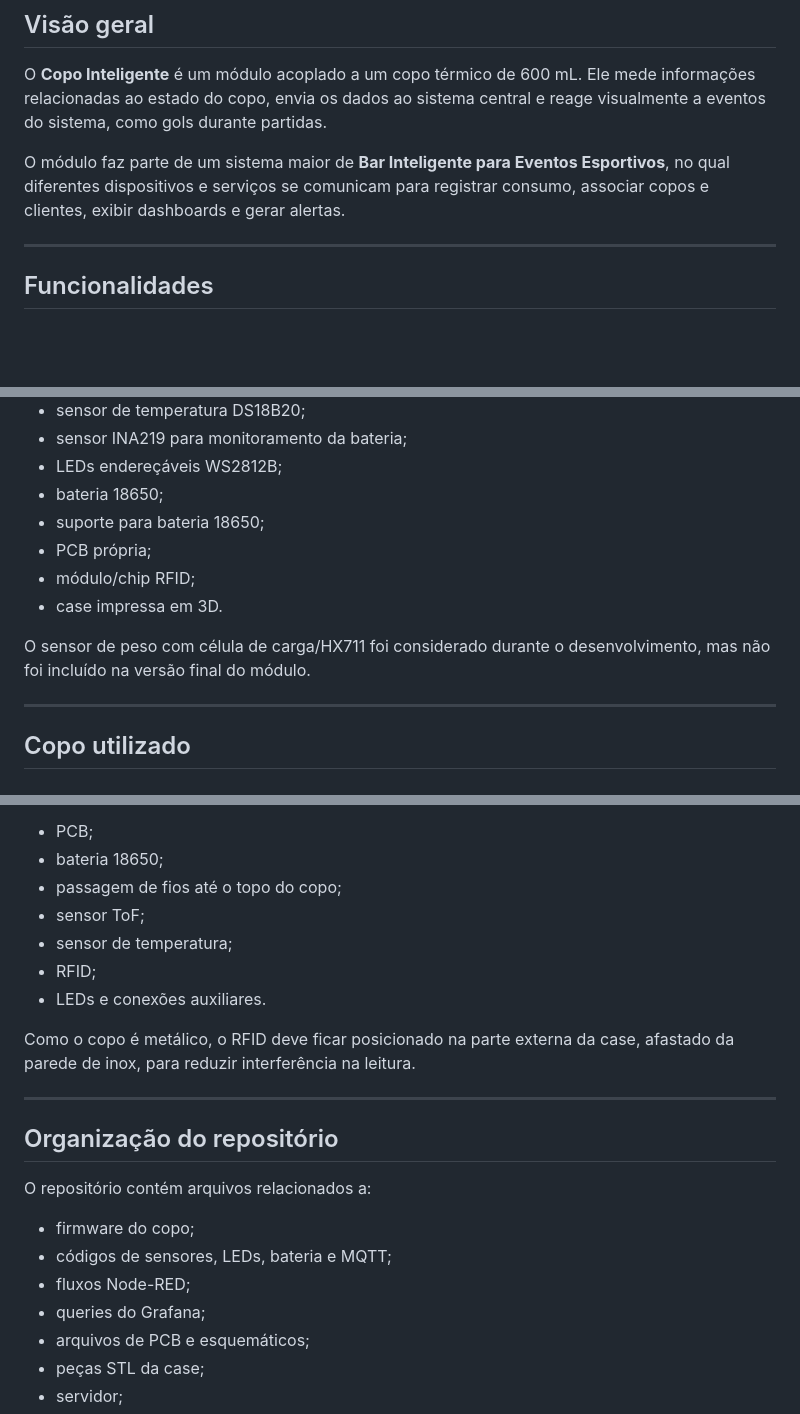
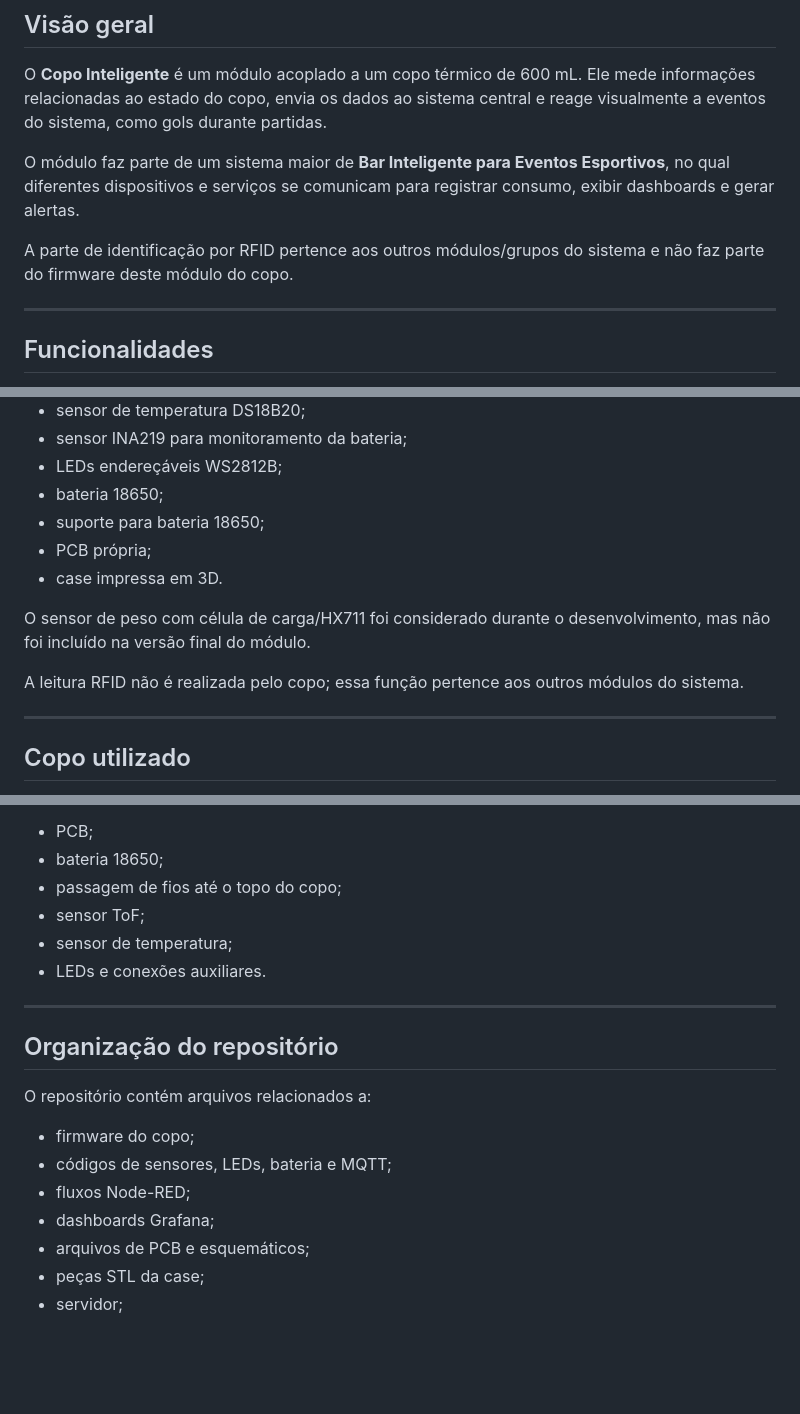
Before and after one commit to ViniLucena/copo-IoT, a Markdown page: README.md, 3 parts joined by grey strips. GitHub-like rendering; blank space fills up the shorter version.

```diff
--- a/README.md
+++ b/README.md
@@ -10,7 +10,9 @@ O projeto integra hardware embarcado, firmware para ESP32, comunicação MQTT, f
 
 O **Copo Inteligente** é um módulo acoplado a um copo térmico de 600 mL. Ele mede informações relacionadas ao estado do copo, envia os dados ao sistema central e reage visualmente a eventos do sistema, como gols durante partidas.
 
-O módulo faz parte de um sistema maior de **Bar Inteligente para Eventos Esportivos**, no qual diferentes dispositivos e serviços se comunicam para registrar consumo, associar copos e clientes, exibir dashboards e gerar alertas.
+O módulo faz parte de um sistema maior de **Bar Inteligente para Eventos Esportivos**, no qual diferentes dispositivos e serviços se comunicam para registrar consumo, exibir dashboards e gerar alertas.
+
+A parte de identificação por RFID pertence aos outros módulos/grupos do sistema e não faz parte do firmware deste módulo do copo.
 
 ---
 
@@ -44,10 +45,11 @@ O protótipo utiliza:
 - bateria 18650;
 - suporte para bateria 18650;
 - PCB própria;
-- módulo/chip RFID;
 - case impressa em 3D.
 
 O sensor de peso com célula de carga/HX711 foi considerado durante o desenvolvimento, mas não foi incluído na versão final do módulo.
+
+A leitura RFID não é realizada pelo copo; essa função pertence aos outros módulos do sistema.
 
 ---
 
@@ -154,10 +156,7 @@ A case acomoda:
 - passagem de fios até o topo do copo;
 - sensor ToF;
 - sensor de temperatura;
-- RFID;
 - LEDs e conexões auxiliares.
-
-Como o copo é metálico, o RFID deve ficar posicionado na parte externa da case, afastado da parede de inox, para reduzir interferência na leitura.
 
 ---
 
@@ -168,7 +167,7 @@ O repositório contém arquivos relacionados a:
 - firmware do copo;
 - códigos de sensores, LEDs, bateria e MQTT;
 - fluxos Node-RED;
-- queries do Grafana;
+- dashboards Grafana;
 - arquivos de PCB e esquemáticos;
 - peças STL da case;
 - servidor;
```
Also changed, not shown: other parts of README.md (+1 -2 lines).
